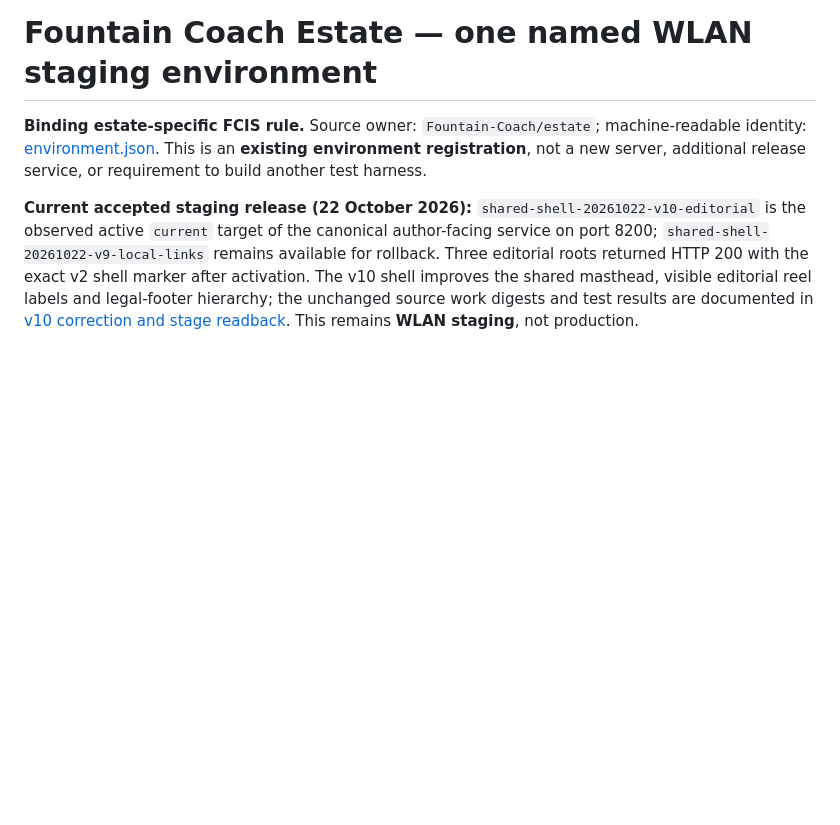
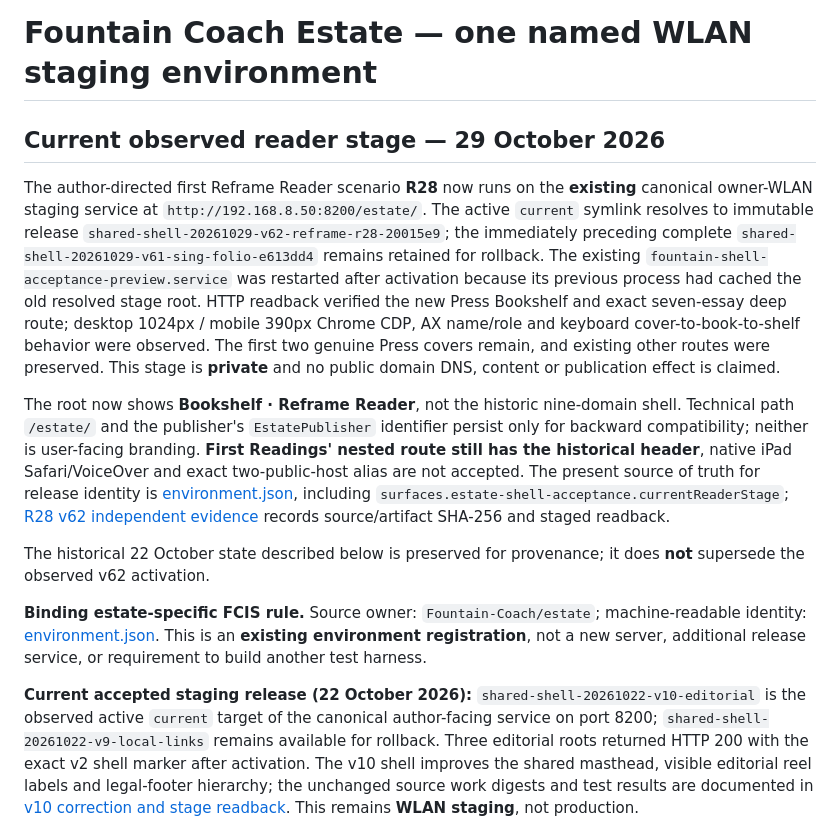
Before and after one commit to Fountain-Coach/estate, a Markdown page: staging/ENVIRONMENT.md, the part around the change. GitHub-like rendering; blank space fills up the shorter version.

Commit message:
docs(staging): record live R28 v62 Reader and distinguish historical stage observations

```diff
--- a/staging/ENVIRONMENT.md
+++ b/staging/ENVIRONMENT.md
@@ -1,4 +1,12 @@
 # Fountain Coach Estate — one named WLAN staging environment
+
+## Current observed reader stage — 29 October 2026
+
+The author-directed first Reframe Reader scenario **R28** now runs on the **existing** canonical owner-WLAN staging service at `http://192.168.8.50:8200/estate/`. The active `current` symlink resolves to immutable release `shared-shell-20261029-v62-reframe-r28-20015e9`; the immediately preceding complete `shared-shell-20261029-v61-sing-folio-e613dd4` remains retained for rollback. The existing `fountain-shell-acceptance-preview.service` was restarted after activation because its previous process had cached the old resolved stage root. HTTP readback verified the new Press Bookshelf and exact seven-essay deep route; desktop 1024px / mobile 390px Chrome CDP, AX name/role and keyboard cover-to-book-to-shelf behavior were observed. The first two genuine Press covers remain, and existing other routes were preserved. This stage is **private** and no public domain DNS, content or publication effect is claimed.
+
+The root now shows **Bookshelf · Reframe Reader**, not the historic nine-domain shell. Technical path `/estate/` and the publisher's `EstatePublisher` identifier persist only for backward compatibility; neither is user-facing branding. **First Readings' nested route still has the historical header**, native iPad Safari/VoiceOver and exact two-public-host alias are not accepted. The present source of truth for release identity is [environment.json](environment.json), including `surfaces.estate-shell-acceptance.currentReaderStage`; [R28 v62 independent evidence](../docs/acceptance/2026-10-29-r28-first-reader-wlan-v62.md) records source/artifact SHA-256 and staged readback.
+
+The historical 22 October state described below is preserved for provenance; it does **not** supersede the observed v62 activation.
 
 **Binding estate-specific FCIS rule.** Source owner: `Fountain-Coach/estate`; machine-readable identity: [environment.json](environment.json). This is an **existing environment registration**, not a new server, additional release service, or requirement to build another test harness.
 
```
